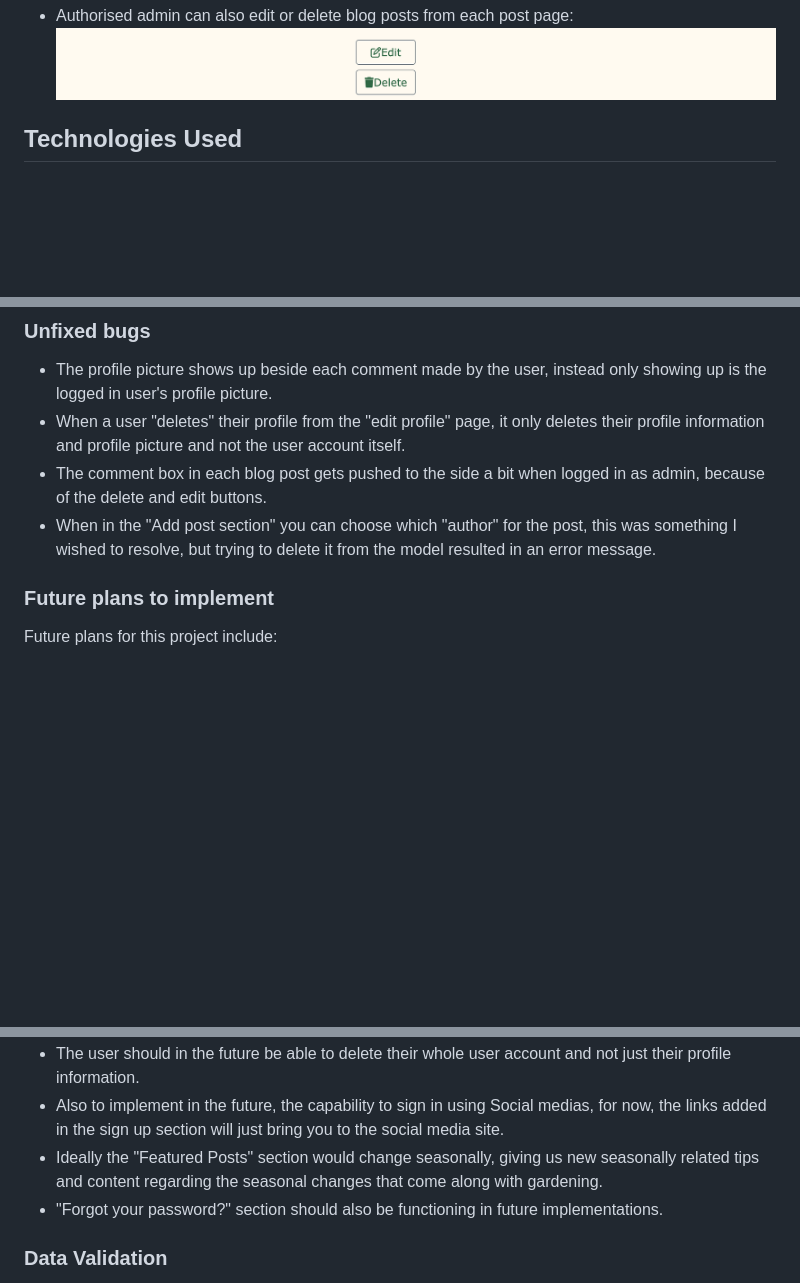
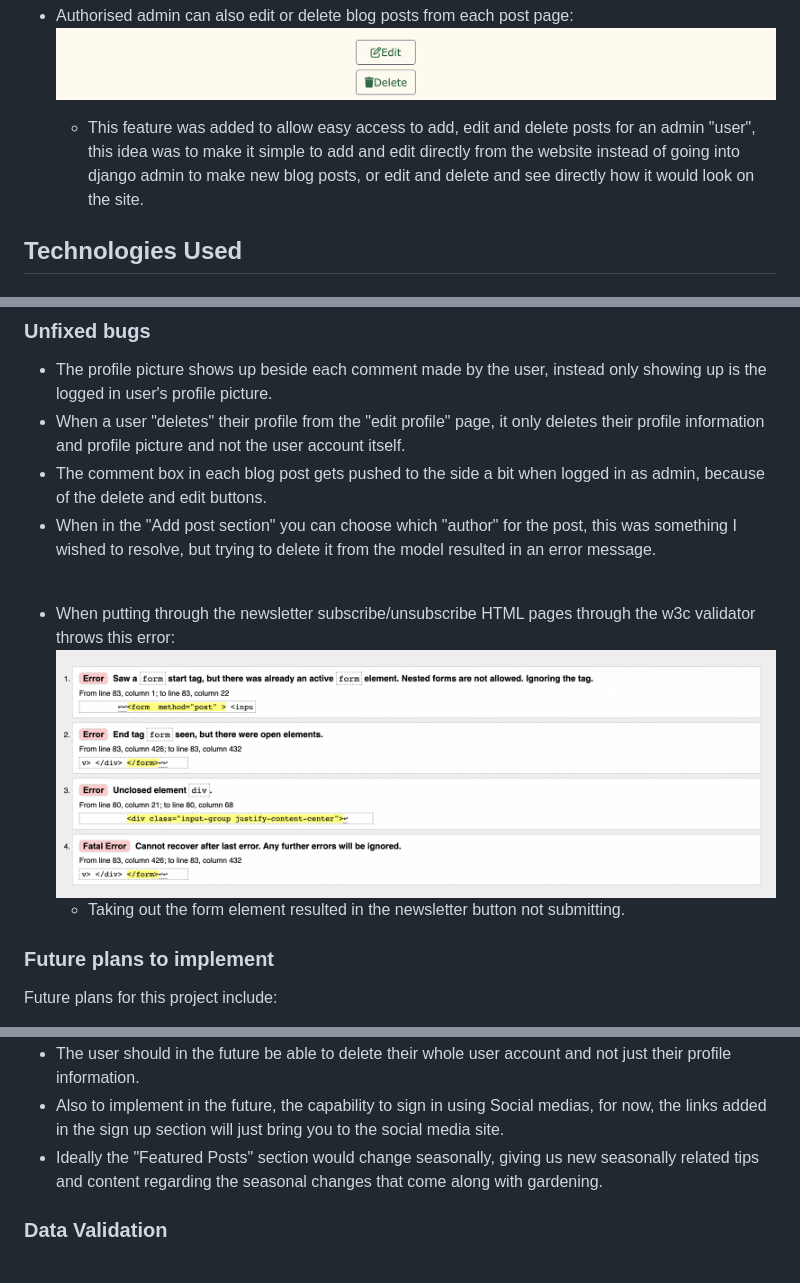
Before and after one commit to JodyMurray/p4-plant-blog, a Markdown page: README.md, 3 parts joined by grey strips. Rendered like a GitHub page; pictures changed too: media/bug.png (added); blank space fills up the shorter version.

```diff
--- a/README.md
+++ b/README.md
@@ -368,6 +369,8 @@ This last wireframe image has the newsletter section at the end of the page, whi
 - Authorised admin can also edit or delete blog posts from each post page:
     ![screenshot](media/edit_delete.png)
 
+    * This feature was added to allow easy access to add, edit and delete posts for an admin "user", this idea was to make it simple to add and edit directly from the website instead of going into django admin to make new blog posts, or edit and delete and see directly how it would look on the site.
+
 
 
 
@@ -537,6 +548,13 @@ The following is a list of resources used to put this project together.
 * The comment box in each blog post gets pushed to the side a bit when logged in as admin, because of the delete and edit buttons.
 * When in the "Add post section" you can choose which "author" for the post, this was something I wished to resolve, but trying to delete it from the model resulted in an error message.
 
+<br>
+
+* When putting through the newsletter subscribe/unsubscribe HTML pages through the w3c validator throws this error:
+        ![screenshot](media/bug.png)
+    * Taking out the form element resulted in the newsletter button not submitting.
+
+
 
 
 ### **Future plans to implement**
@@ -546,7 +564,6 @@ Future plans for this project include:
 * The user should in the future be able to delete their whole user account and not just their profile information.
 * Also to implement in the future, the capability to sign in using Social medias, for now, the links added in the sign up section will just bring you to the social media site.
 * Ideally the "Featured Posts" section would change seasonally, giving us new seasonally related tips and content regarding the seasonal changes that come along with gardening.
-* "Forgot your password?" section should also be functioning in future implementations.
 
 ### **Data Validation**
 - Edit Profile Validator:
```
Also changed, not shown: other parts of README.md (+9 -0 lines), media/database_diagram.png (added), media/unsubscribe.png, 1 other file.
